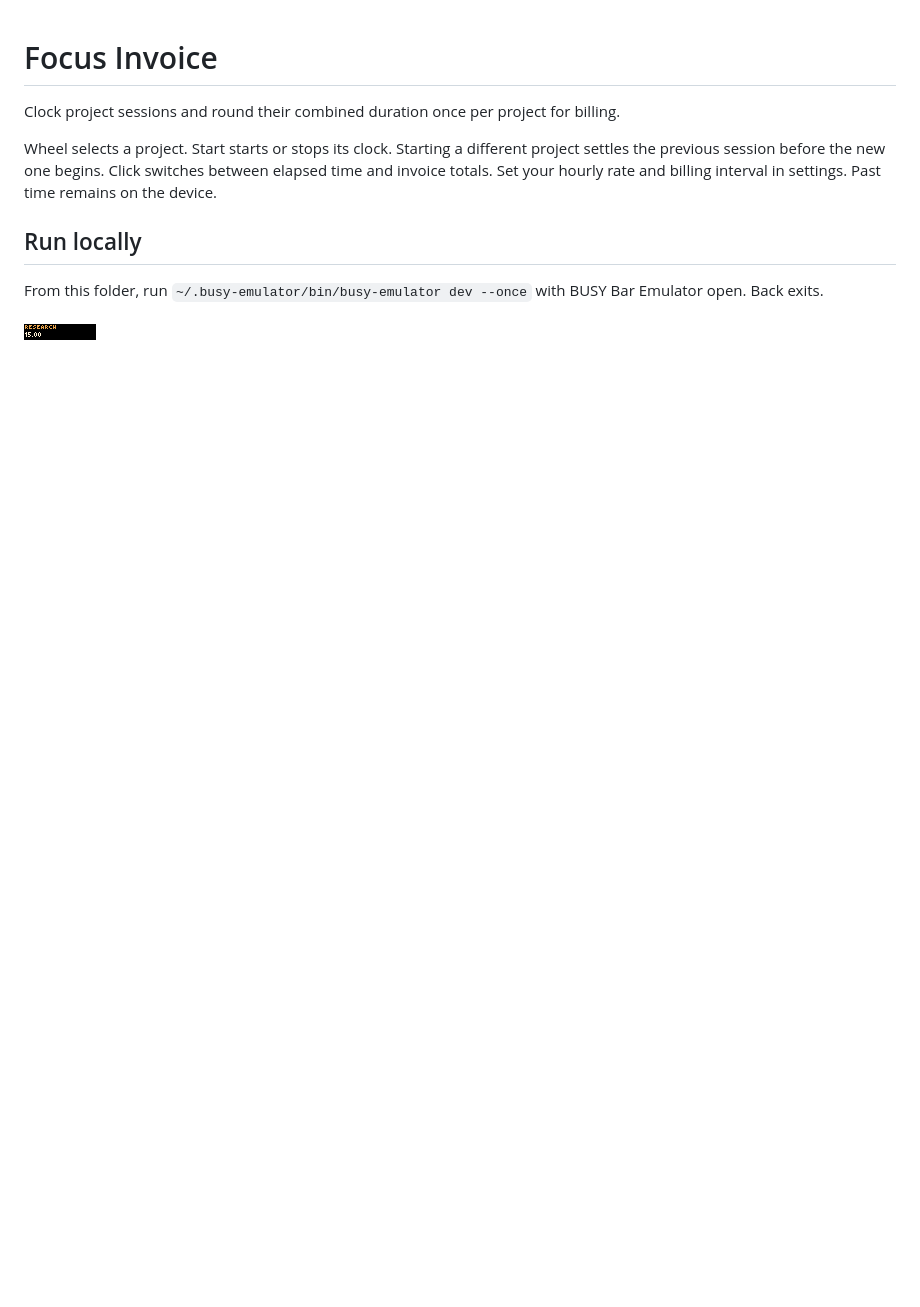
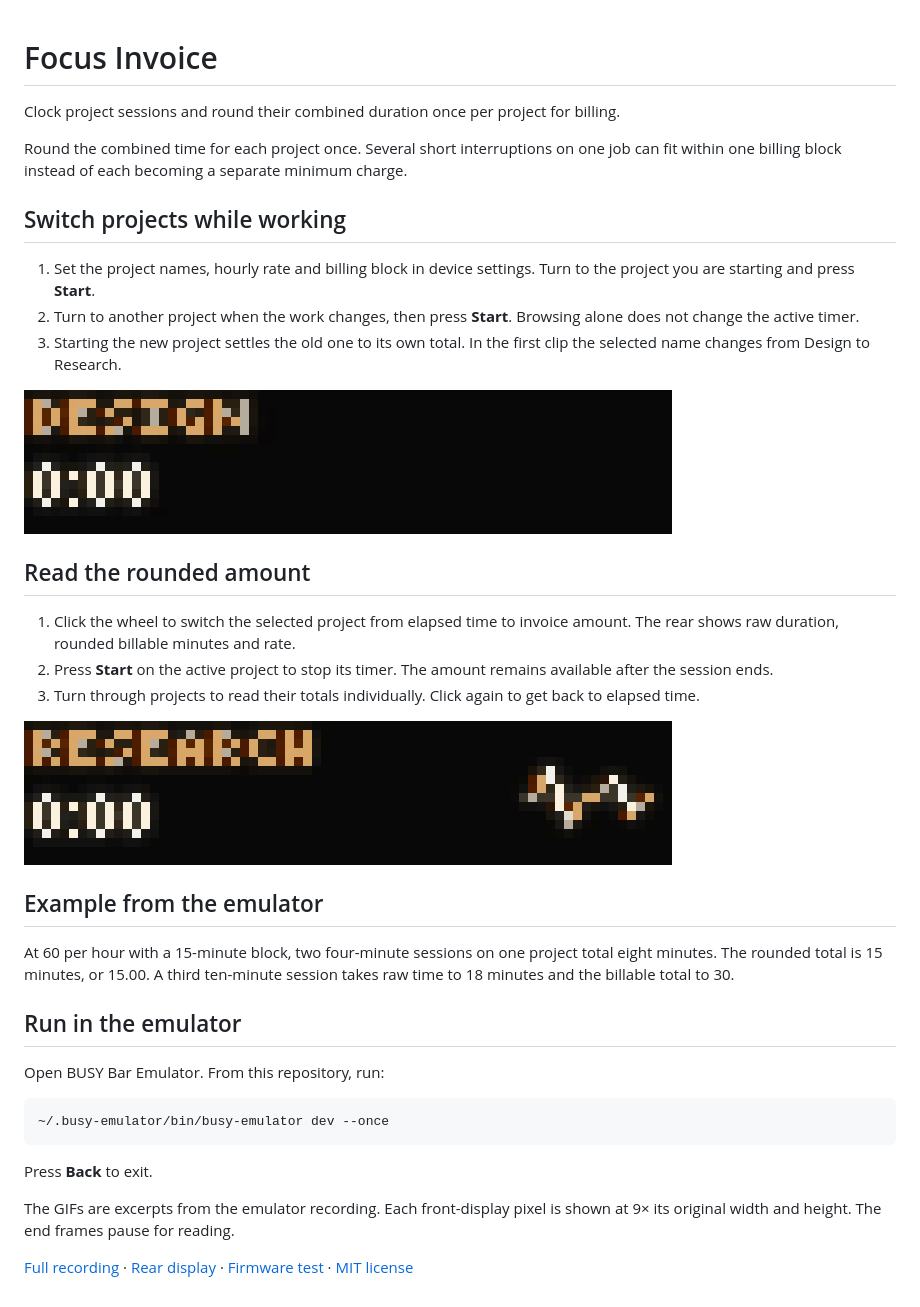
Before and after one commit to ncoooooper/busybar-focus-invoice, a Markdown page: README.md, the part around the change. Rendered like a GitHub page; pictures changed too: media/guide/inspect-research-amount.gif (added), media/guide/switch-from-design-to-research.gif (added); blank space fills up the shorter version.

Commit message:
Add an illustrated user guide with recorded control sequences

````diff
--- a/README.md
+++ b/README.md
@@ -2,10 +2,38 @@
 
 Clock project sessions and round their combined duration once per project for billing.
 
-Wheel selects a project. Start starts or stops its clock. Starting a different project settles the previous session before the new one begins. Click switches between elapsed time and invoice totals. Set your hourly rate and billing interval in settings. Past time remains on the device.
+Round the combined time for each project once. Several short interruptions on one job can fit within one billing block instead of each becoming a separate minimum charge.
 
-## Run locally
+## Switch projects while working
 
-From this folder, run `~/.busy-emulator/bin/busy-emulator dev --once` with BUSY Bar Emulator open. Back exits.
+1. Set the project names, hourly rate and billing block in device settings. Turn to the project you are starting and press **Start**.
+2. Turn to another project when the work changes, then press **Start**. Browsing alone does not change the active timer.
+3. Starting the new project settles the old one to its own total. In the first clip the selected name changes from Design to Research.
 
-![BUSY Bar front display](screenshots/front-1.png)
+![Design gives way to Research with elapsed time on the front.](media/guide/switch-from-design-to-research.gif)
+
+## Read the rounded amount
+
+1. Click the wheel to switch the selected project from elapsed time to invoice amount. The rear shows raw duration, rounded billable minutes and rate.
+2. Press **Start** on the active project to stop its timer. The amount remains available after the session ends.
+3. Turn through projects to read their totals individually. Click again to get back to elapsed time.
+
+![The Research view changes from elapsed time to a 15.00 amount.](media/guide/inspect-research-amount.gif)
+
+## Example from the emulator
+
+At 60 per hour with a 15-minute block, two four-minute sessions on one project total eight minutes. The rounded total is 15 minutes, or 15.00. A third ten-minute session takes raw time to 18 minutes and the billable total to 30.
+
+## Run in the emulator
+
+Open BUSY Bar Emulator. From this repository, run:
+
+```sh
+~/.busy-emulator/bin/busy-emulator dev --once
+```
+
+Press **Back** to exit.
+
+The GIFs are excerpts from the emulator recording. Each front-display pixel is shown at 9× its original width and height. The end frames pause for reading.
+
+[Full recording](media/controls.mp4) · [Rear display](screenshots/back-1.png) · [Firmware test](EMULATOR-QA.md) · [MIT license](LICENSE)
````
